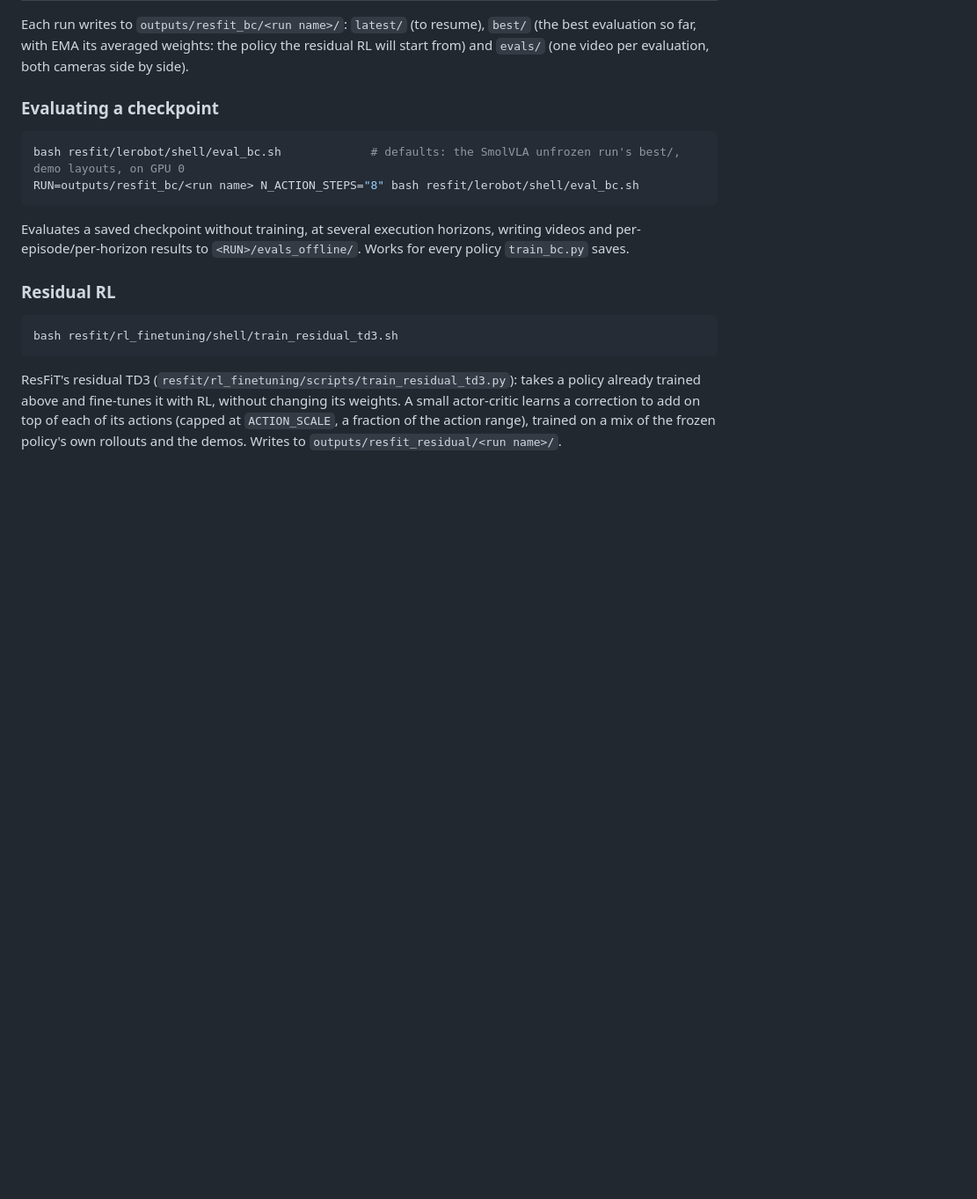
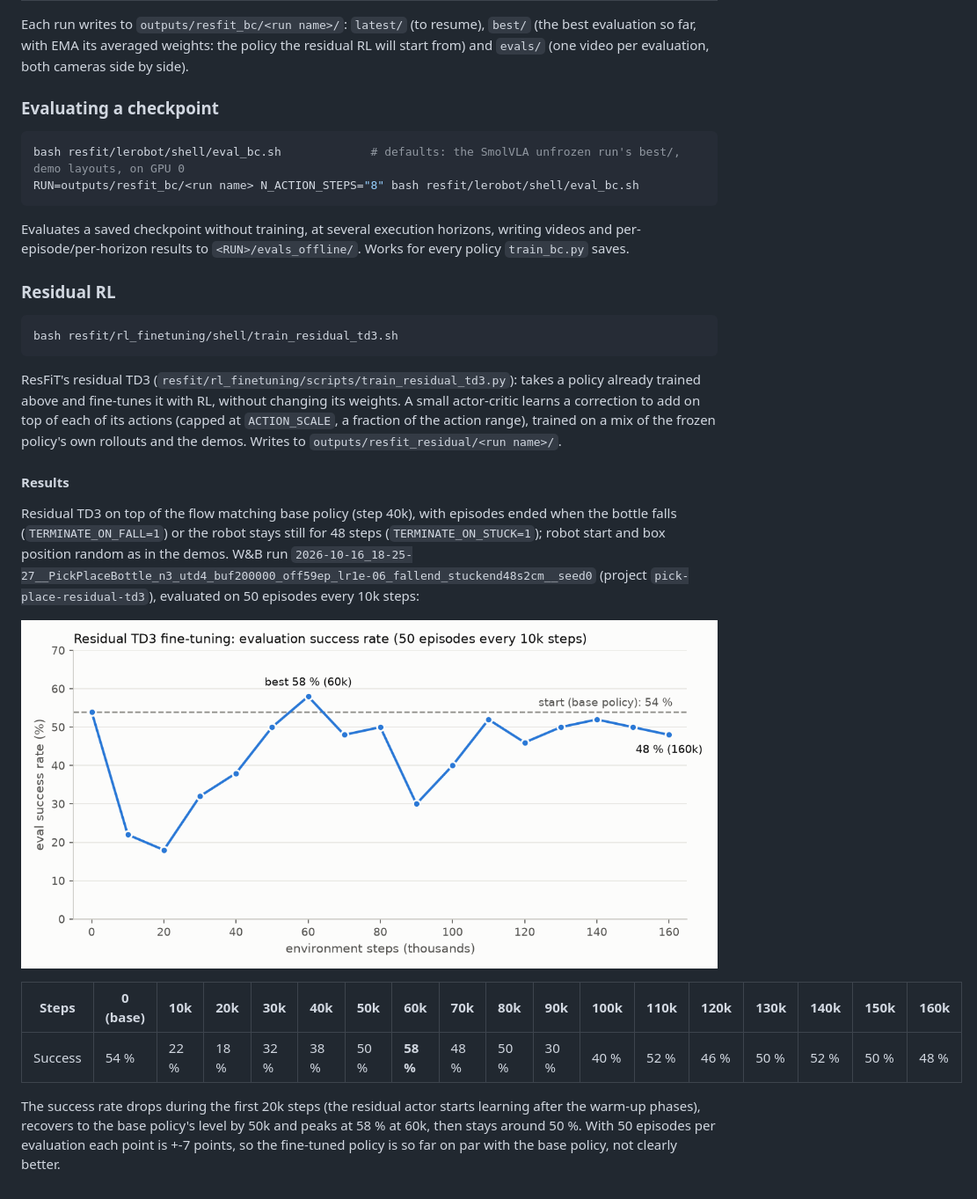
Before and after one commit to rguntz/humanoid_challenge_gpu, a Markdown page: README.md, the part around one of its changes. Shown at 88% size. GitHub-like rendering; pictures changed too: resfit/assets/residual_td3_fallend_stuckend_success.png (added); blank space fills up the shorter version.

Commit message:
README: dataset download step and residual RL results

```diff
--- a/README.md
+++ b/README.md
@@ -295,3 +303,22 @@ policy already trained above and fine-tunes it with RL, without changing its wei
 A small actor-critic learns a correction to add on top of each of its actions (capped
 at `ACTION_SCALE`, a fraction of the action range), trained on a mix of the frozen
 policy's own rollouts and the demos. Writes to `outputs/resfit_residual/<run name>/`.
+
+#### Results
+
+Residual TD3 on top of the flow matching base policy (step 40k), with episodes ended when
+the bottle falls (`TERMINATE_ON_FALL=1`) or the robot stays still for 48 steps
+(`TERMINATE_ON_STUCK=1`); robot start and box position random as in the demos. W&B run
+`2026-10-16_18-25-27__PickPlaceBottle_n3_utd4_buf200000_off59ep_lr1e-06_fallend_stuckend48s2cm__seed0`
+(project `pick-place-residual-td3`), evaluated on 50 episodes every 10k steps:
+
+![Residual TD3 evaluation success rate over training](resfit/assets/residual_td3_fallend_stuckend_success.png)
+
+| Steps | 0 (base) | 10k | 20k | 30k | 40k | 50k | 60k | 70k | 80k | 90k | 100k | 110k | 120k | 130k | 140k | 150k | 160k |
+|---|---|---|---|---|---|---|---|---|---|---|---|---|---|---|---|---|---|
+| Success | 54 % | 22 % | 18 % | 32 % | 38 % | 50 % | **58 %** | 48 % | 50 % | 30 % | 40 % | 52 % | 46 % | 50 % | 52 % | 50 % | 48 % |
+
+The success rate drops during the first 20k steps (the residual actor starts learning
+after the warm-up phases), recovers to the base policy's level by 50k and peaks at 58 % at
+60k, then stays around 50 %. With 50 episodes per evaluation each point is +-7 points, so
+the fine-tuned policy is so far on par with the base policy, not clearly better.
```
Also changed, not shown: other parts of README.md (+8 -0 lines).
